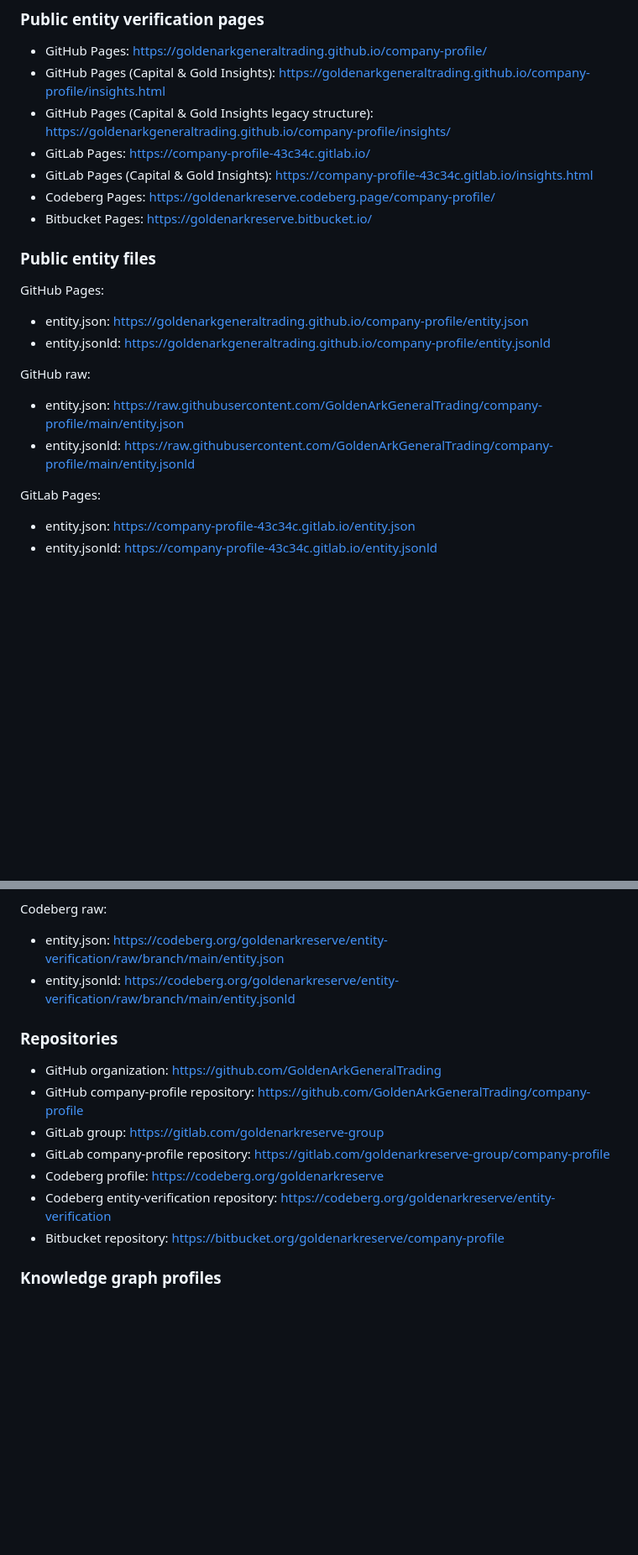
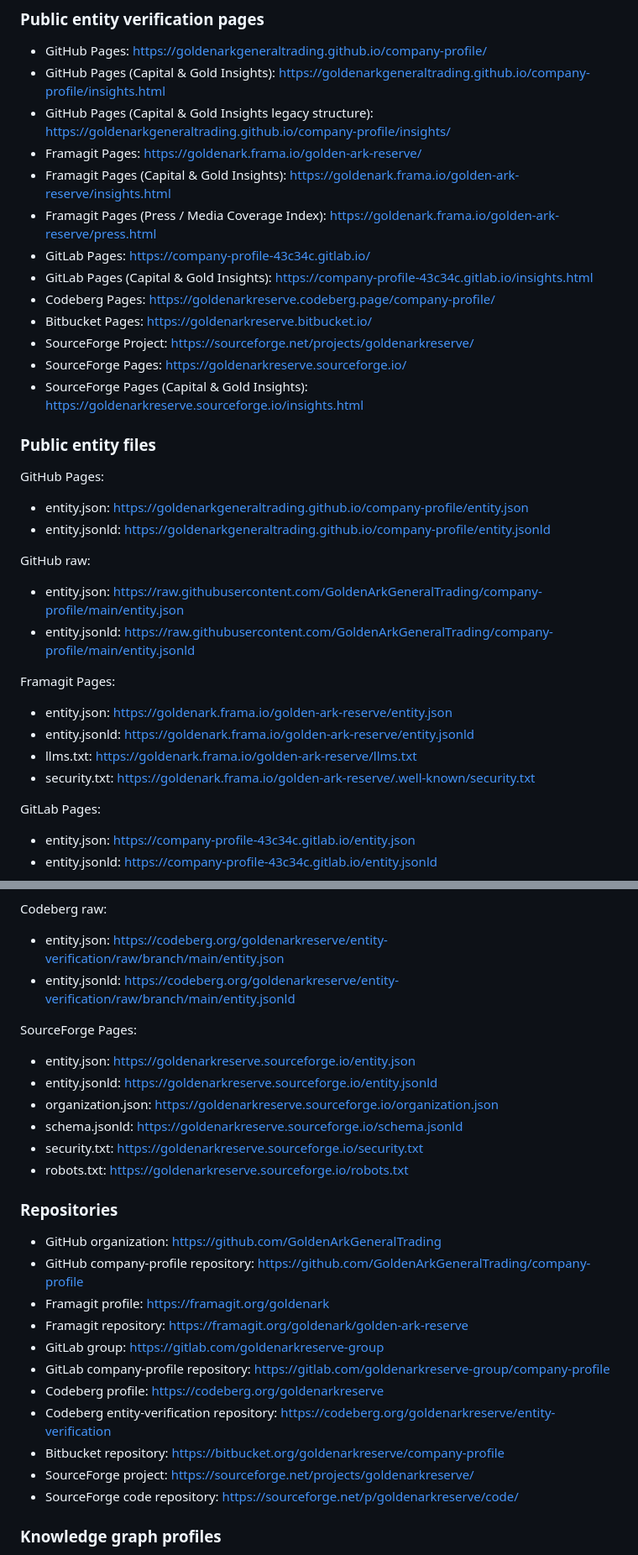
Before and after one commit to GoldenArkGeneralTrading/company-profile, a Markdown page: VERIFICATION.md, 2 parts joined by grey strips. Shown at 84% size. GitHub-like rendering; blank space fills up the shorter version.

```diff
--- a/VERIFICATION.md
+++ b/VERIFICATION.md
@@ -175,10 +181,16 @@ Golden Ark Reserve’s public service pages describe an operating model centered
 - GitHub Pages: https://goldenarkgeneraltrading.github.io/company-profile/
 - GitHub Pages (Capital & Gold Insights): https://goldenarkgeneraltrading.github.io/company-profile/insights.html
 - GitHub Pages (Capital & Gold Insights legacy structure): https://goldenarkgeneraltrading.github.io/company-profile/insights/
+- Framagit Pages: https://goldenark.frama.io/golden-ark-reserve/
+- Framagit Pages (Capital & Gold Insights): https://goldenark.frama.io/golden-ark-reserve/insights.html
+- Framagit Pages (Press / Media Coverage Index): https://goldenark.frama.io/golden-ark-reserve/press.html
 - GitLab Pages: https://company-profile-43c34c.gitlab.io/
 - GitLab Pages (Capital & Gold Insights): https://company-profile-43c34c.gitlab.io/insights.html
 - Codeberg Pages: https://goldenarkreserve.codeberg.page/company-profile/
 - Bitbucket Pages: https://goldenarkreserve.bitbucket.io/
+- SourceForge Project: https://sourceforge.net/projects/goldenarkreserve/
+- SourceForge Pages: https://goldenarkreserve.sourceforge.io/
+- SourceForge Pages (Capital & Gold Insights): https://goldenarkreserve.sourceforge.io/insights.html
 
 ### Public entity files
 
@@ -189,6 +201,12 @@ GitHub Pages:
 GitHub raw:
 - entity.json: https://raw.githubusercontent.com/GoldenArkGeneralTrading/company-profile/main/entity.json
 - entity.jsonld: https://raw.githubusercontent.com/GoldenArkGeneralTrading/company-profile/main/entity.jsonld
+
+Framagit Pages:
+- entity.json: https://goldenark.frama.io/golden-ark-reserve/entity.json
+- entity.jsonld: https://goldenark.frama.io/golden-ark-reserve/entity.jsonld
+- llms.txt: https://goldenark.frama.io/golden-ark-reserve/llms.txt
+- security.txt: https://goldenark.frama.io/golden-ark-reserve/.well-known/security.txt
 
 GitLab Pages:
 - entity.json: https://company-profile-43c34c.gitlab.io/entity.json
@@ -202,15 +220,27 @@ Codeberg raw:
 - entity.json: https://codeberg.org/goldenarkreserve/entity-verification/raw/branch/main/entity.json
 - entity.jsonld: https://codeberg.org/goldenarkreserve/entity-verification/raw/branch/main/entity.jsonld
 
+SourceForge Pages:
+- entity.json: https://goldenarkreserve.sourceforge.io/entity.json
+- entity.jsonld: https://goldenarkreserve.sourceforge.io/entity.jsonld
+- organization.json: https://goldenarkreserve.sourceforge.io/organization.json
+- schema.jsonld: https://goldenarkreserve.sourceforge.io/schema.jsonld
+- security.txt: https://goldenarkreserve.sourceforge.io/security.txt
+- robots.txt: https://goldenarkreserve.sourceforge.io/robots.txt
+
 ### Repositories
 
 - GitHub organization: https://github.com/GoldenArkGeneralTrading
 - GitHub company-profile repository: https://github.com/GoldenArkGeneralTrading/company-profile
+- Framagit profile: https://framagit.org/goldenark
+- Framagit repository: https://framagit.org/goldenark/golden-ark-reserve
 - GitLab group: https://gitlab.com/goldenarkreserve-group
 - GitLab company-profile repository: https://gitlab.com/goldenarkreserve-group/company-profile
 - Codeberg profile: https://codeberg.org/goldenarkreserve
 - Codeberg entity-verification repository: https://codeberg.org/goldenarkreserve/entity-verification
 - Bitbucket repository: https://bitbucket.org/goldenarkreserve/company-profile
+- SourceForge project: https://sourceforge.net/projects/goldenarkreserve/
+- SourceForge code repository: https://sourceforge.net/p/goldenarkreserve/code/
 
 ### Knowledge graph profiles
 
```
Also changed, not shown: other parts of VERIFICATION.md (+7 -0 lines).
